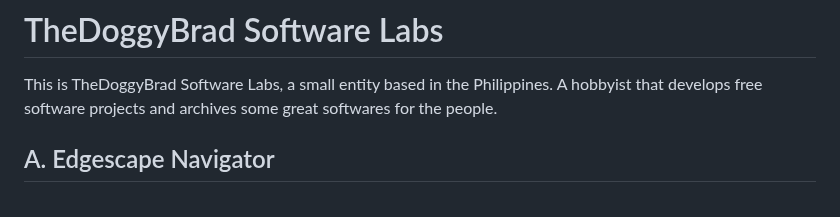
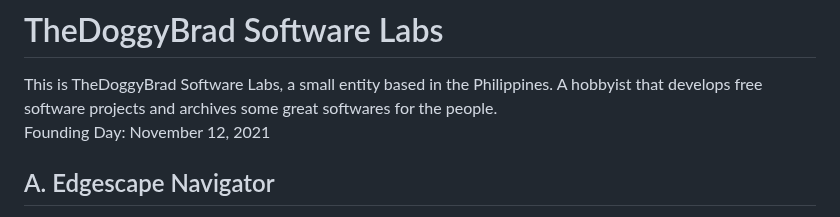
Before and after one commit to thedoggybrad/thedoggybrad, a Markdown page: readme.md, the part around the change. GitHub-like rendering.

```diff
--- a/readme.md
+++ b/readme.md
@@ -2,6 +2,8 @@
 
 # TheDoggyBrad Software Labs
 This is TheDoggyBrad Software Labs, a small entity based in the Philippines. A hobbyist that develops free software projects and archives some great softwares for the people.
+<br>
+Founding Day: November 12, 2021
 
 ## A. Edgescape Navigator
 Edgescape Navigator is a web browser which is literally just a web browser. It has no bloatware, no mess and no unnecessary features. Just buttons for forward, backward, reload, homepage and about and also the addressbar. It is powered by EdgeWebView2 runtime.<br>
```
